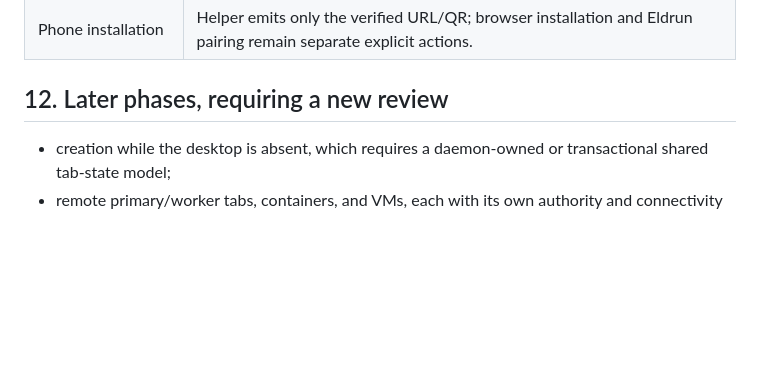
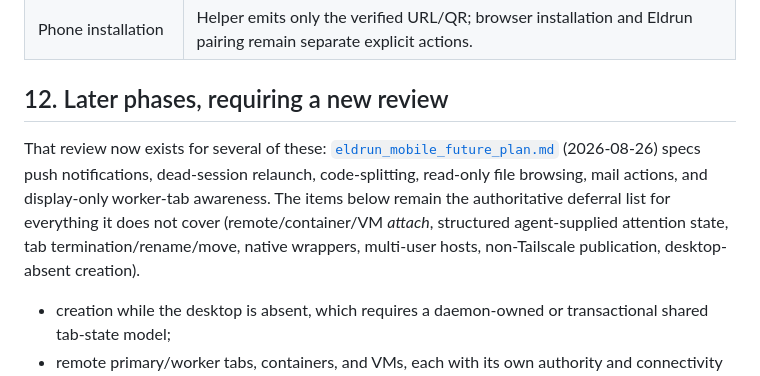
Before and after one commit to fseiffarth/ProjectEldrun, a Markdown page: docs/eldrun_mobile_agent_plan.md, the part around the change. Drawn GitHub-style; blank space fills up the shorter version.

```diff
--- a/docs/eldrun_mobile_agent_plan.md
+++ b/docs/eldrun_mobile_agent_plan.md
@@ -762,6 +762,15 @@ QA uses the user's existing instance under the single-instance rules.
 
 ## 12. Later phases, requiring a new review
 
+That review now exists for several of these:
+[`eldrun_mobile_future_plan.md`](eldrun_mobile_future_plan.md) (2026-08-26)
+specs push notifications, dead-session relaunch, code-splitting, read-only
+file browsing, mail actions, and display-only worker-tab awareness. The items
+below remain the authoritative deferral list for everything it does not cover
+(remote/container/VM *attach*, structured agent-supplied attention state, tab
+termination/rename/move, native wrappers, multi-user hosts, non-Tailscale
+publication, desktop-absent creation).
+
 - creation while the desktop is absent, which requires a daemon-owned or
   transactional shared tab-state model;
 - remote primary/worker tabs, containers, and VMs, each with its own authority
```
Also changed, not shown: docs/eldrun_mobile_future_plan.md (added, +400 -0 lines).
